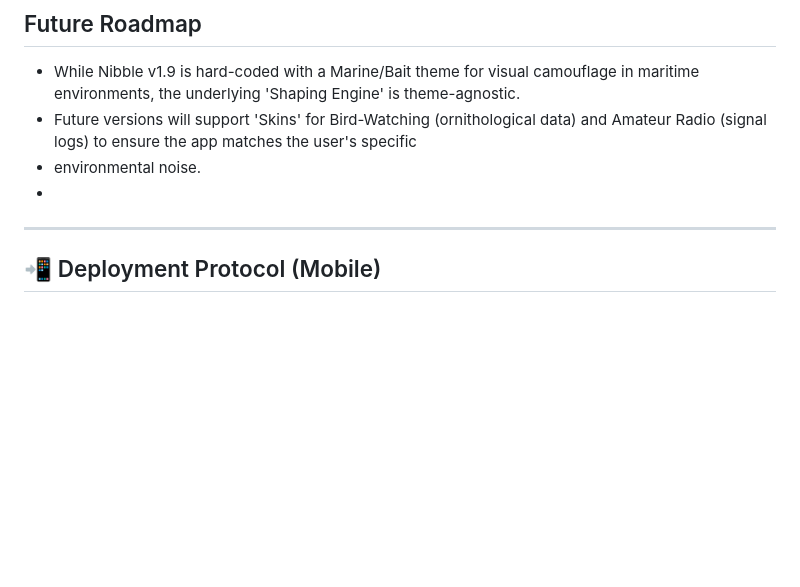
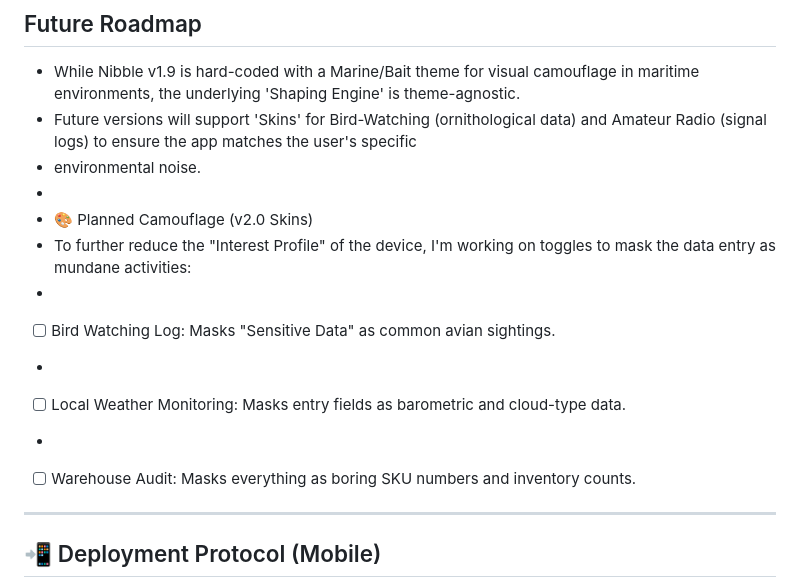
Before and after one commit to Game-warden/bait-logic, a Markdown page: README.md, the part around the change. Rendered like a GitHub page; blank space fills up the shorter version.

Commit message:
Update README with planned camouflage features
Added planned camouflage features for v2.0 to the roadmap.

```diff
--- a/README.md
+++ b/README.md
@@ -28,6 +28,14 @@ As an experimental utility, **Nibble** prioritizes lightweight manual use over h
 * Future versions will support 'Skins' for Bird-Watching (ornithological data) and Amateur Radio (signal logs) to ensure the app matches the user's specific
 * environmental noise.
 *
+* 🎨 Planned Camouflage (v2.0 Skins)
+* To further reduce the "Interest Profile" of the device, I'm working on toggles to mask the data entry as mundane activities:
+*
+* [ ] Bird Watching Log: Masks "Sensitive Data" as common avian sightings.
+*
+* [ ] Local Weather Monitoring: Masks entry fields as barometric and cloud-type data.
+*
+* [ ] Warehouse Audit: Masks everything as boring SKU numbers and inventory counts.
 ---
 
 ## 📲 Deployment Protocol (Mobile)
```
